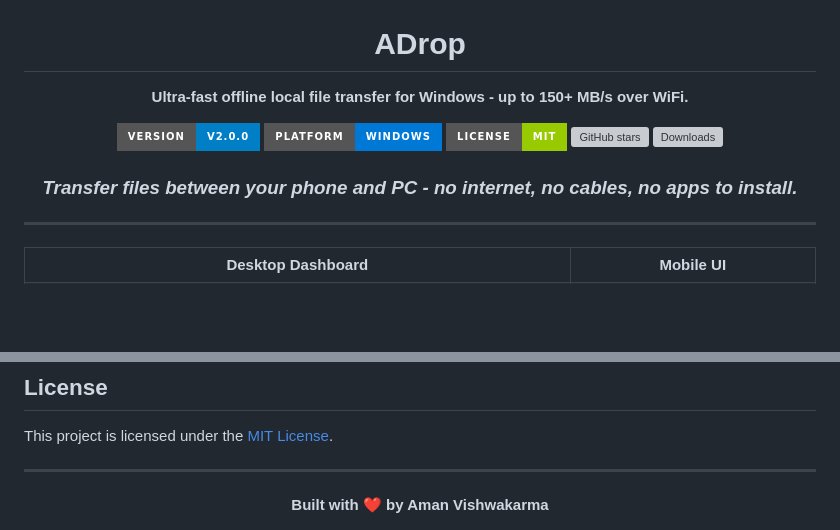
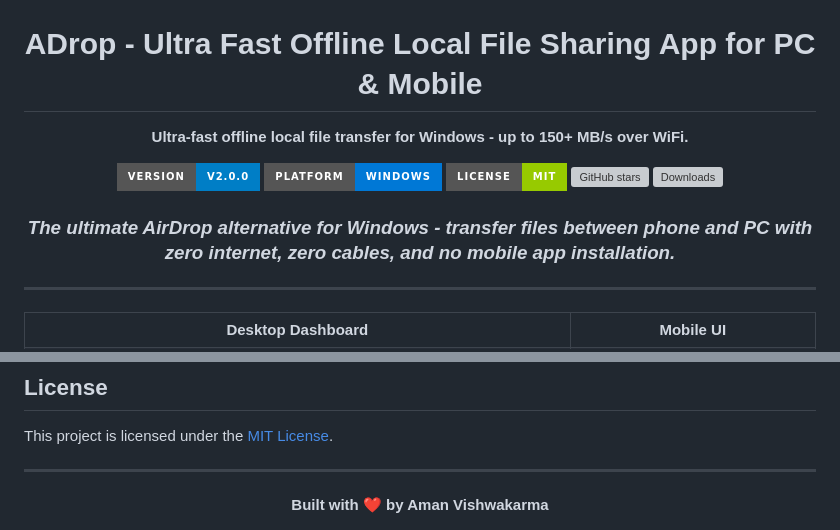
Before and after one commit to BeginnerAman/ADrop, a Markdown page: README.md, 2 parts joined by grey strips. Rendered like a GitHub page; badges without logos; blank space fills up the shorter version; grey boxes are pictures that could not be loaded.

Commit message:
Optimize ADrop README for search indexing and ranking

```diff
--- a/README.md
+++ b/README.md
@@ -1,7 +1,7 @@
 <div align="center">
   <img src="docs/images/adrop-logo.png" alt="ADrop Logo" width="150" style="border-radius: 20px;">
 
-  # ADrop
+  # ADrop - Ultra Fast Offline Local File Sharing App for PC & Mobile
 
   **Ultra-fast offline local file transfer for Windows - up to 150+ MB/s over WiFi.**
 
@@ -11,7 +11,7 @@
   [![GitHub stars](https://img.shields.io/github/stars/BeginnerAman/ADrop.svg?style=for-the-badge&logo=github)](https://github.com/BeginnerAman/ADrop/stargazers)
   [![Downloads](https://img.shields.io/github/downloads/BeginnerAman/ADrop/total.svg?style=for-the-badge)](https://github.com/BeginnerAman/ADrop/releases)
 
-  ### *Transfer files between your phone and PC - no internet, no cables, no apps to install.*
+  ### *The ultimate AirDrop alternative for Windows - transfer files between phone and PC with zero internet, zero cables, and no mobile app installation.*
 </div>
 
 ---
@@ -124,3 +124,12 @@ This project is licensed under the [MIT License](LICENSE).
 <div align="center">
   <b>Built with ❤️ by Aman Vishwakarma</b>
 </div>
+
+<!--
+=========================================
+SEO METADATA FOR SEARCH INDEXING:
+Name: ADrop
+Developer: Aman Vishwakarma (BeginnerAman)
+Keywords: ADrop, ADrop file sharing, AirDrop alternative for Windows, AirDrop for Windows, offline file transfer app, PC to mobile file transfer, WiFi file sharing, ShareIt alternative, local peer to peer file transfer, QR code file transfer, RAM safe binary streaming, Windows file sharing tool.
+=========================================
+-->
```
